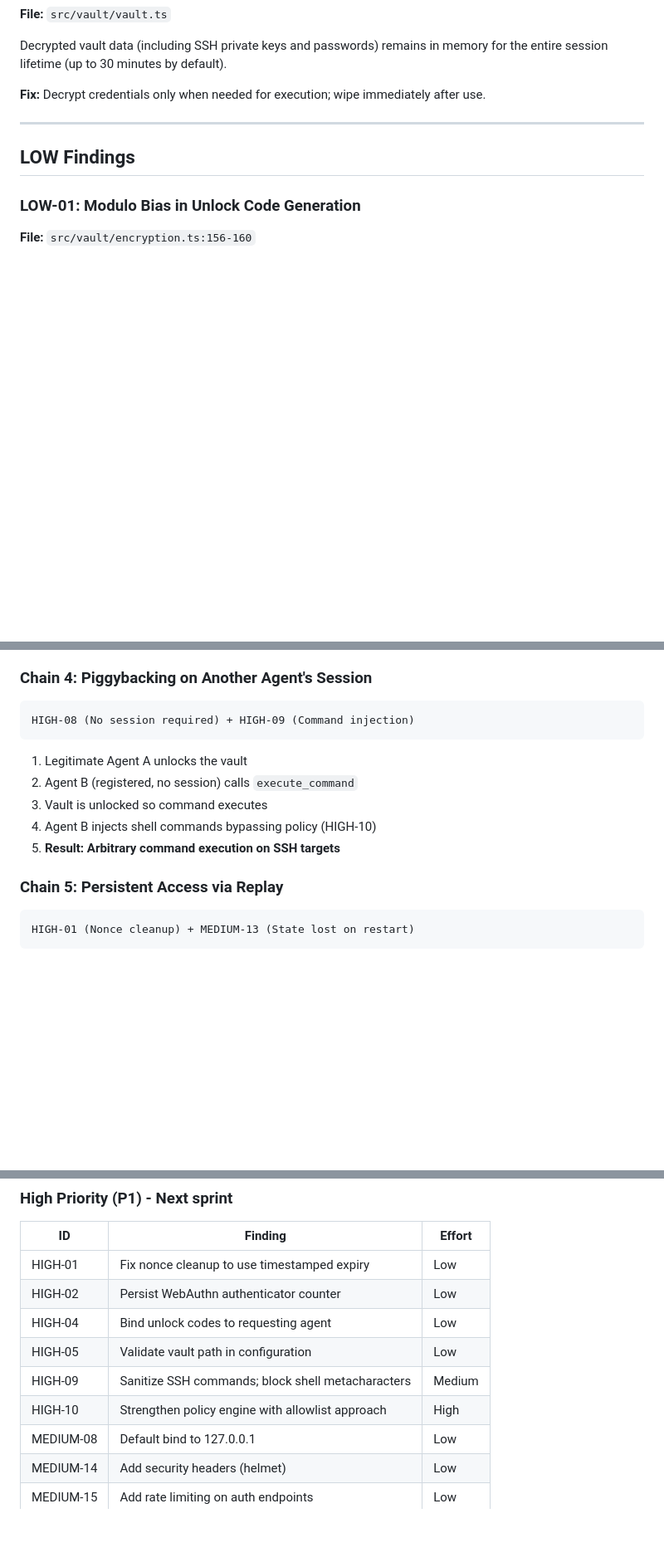
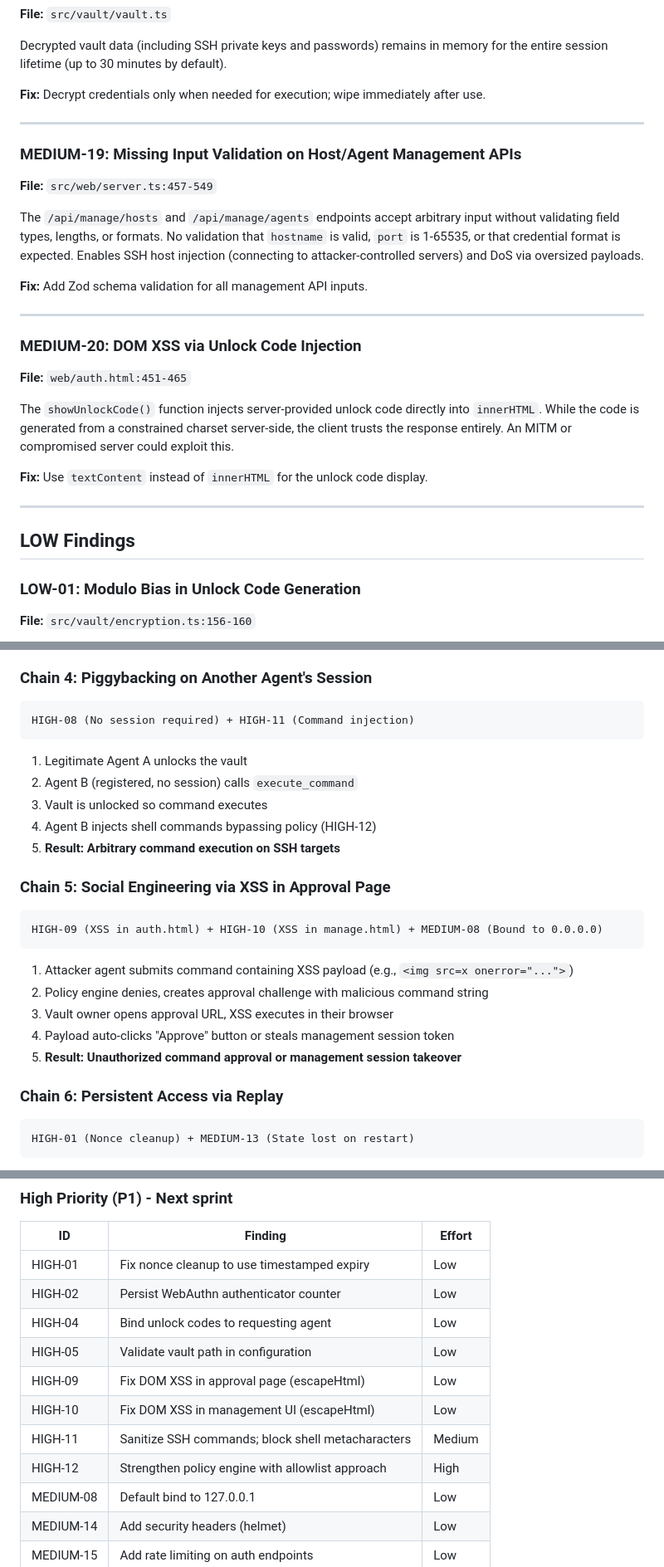
Before and after one commit to qsobad/ssh-vault-mcp, a Markdown page: SECURITY-AUDIT.md, 3 parts joined by grey strips. Shown at 83% size. GitHub-like rendering; blank space fills up the shorter version.

````diff
--- a/SECURITY-AUDIT.md
+++ b/SECURITY-AUDIT.md
@@ -480,6 +519,26 @@ Decrypted vault data (including SSH private keys and passwords) remains in memor
 
 ---
 
+### MEDIUM-19: Missing Input Validation on Host/Agent Management APIs
+
+**File:** `src/web/server.ts:457-549`
+
+The `/api/manage/hosts` and `/api/manage/agents` endpoints accept arbitrary input without validating field types, lengths, or formats. No validation that `hostname` is valid, `port` is 1-65535, or that credential format is expected. Enables SSH host injection (connecting to attacker-controlled servers) and DoS via oversized payloads.
+
+**Fix:** Add Zod schema validation for all management API inputs.
+
+---
+
+### MEDIUM-20: DOM XSS via Unlock Code Injection
+
+**File:** `web/auth.html:451-465`
+
+The `showUnlockCode()` function injects server-provided unlock code directly into `innerHTML`. While the code is generated from a constrained charset server-side, the client trusts the response entirely. An MITM or compromised server could exploit this.
+
+**Fix:** Use `textContent` instead of `innerHTML` for the unlock code display.
+
+---
+
 ## LOW Findings
 
 ### LOW-01: Modulo Bias in Unlock Code Generation
@@ -607,16 +676,28 @@ HIGH-03 (Weak unlock codes) + HIGH-04 (No agent binding) + MEDIUM-01 (Timing att
 ### Chain 4: Piggybacking on Another Agent's Session
 
 ```
-HIGH-08 (No session required) + HIGH-09 (Command injection)
+HIGH-08 (No session required) + HIGH-11 (Command injection)
 ```
 
 1. Legitimate Agent A unlocks the vault
 2. Agent B (registered, no session) calls `execute_command`
 3. Vault is unlocked so command executes
-4. Agent B injects shell commands bypassing policy (HIGH-10)
+4. Agent B injects shell commands bypassing policy (HIGH-12)
 5. **Result: Arbitrary command execution on SSH targets**
 
-### Chain 5: Persistent Access via Replay
+### Chain 5: Social Engineering via XSS in Approval Page
+
+```
+HIGH-09 (XSS in auth.html) + HIGH-10 (XSS in manage.html) + MEDIUM-08 (Bound to 0.0.0.0)
+```
+
+1. Attacker agent submits command containing XSS payload (e.g., `<img src=x onerror="...">`)
+2. Policy engine denies, creates approval challenge with malicious command string
+3. Vault owner opens approval URL, XSS executes in their browser
+4. Payload auto-clicks "Approve" button or steals management session token
+5. **Result: Unauthorized command approval or management session takeover**
+
+### Chain 6: Persistent Access via Replay
 
 ```
 HIGH-01 (Nonce cleanup) + MEDIUM-13 (State lost on restart)
@@ -649,8 +730,10 @@ HIGH-01 (Nonce cleanup) + MEDIUM-13 (State lost on restart)
 | HIGH-02 | Persist WebAuthn authenticator counter | Low |
 | HIGH-04 | Bind unlock codes to requesting agent | Low |
 | HIGH-05 | Validate vault path in configuration | Low |
-| HIGH-09 | Sanitize SSH commands; block shell metacharacters | Medium |
-| HIGH-10 | Strengthen policy engine with allowlist approach | High |
+| HIGH-09 | Fix DOM XSS in approval page (escapeHtml) | Low |
+| HIGH-10 | Fix DOM XSS in management UI (escapeHtml) | Low |
+| HIGH-11 | Sanitize SSH commands; block shell metacharacters | Medium |
+| HIGH-12 | Strengthen policy engine with allowlist approach | High |
 | MEDIUM-08 | Default bind to 127.0.0.1 | Low |
 | MEDIUM-14 | Add security headers (helmet) | Low |
 | MEDIUM-15 | Add rate limiting on auth endpoints | Low |
````
Also changed, not shown: other parts of SECURITY-AUDIT.md (+58 -7 lines).
